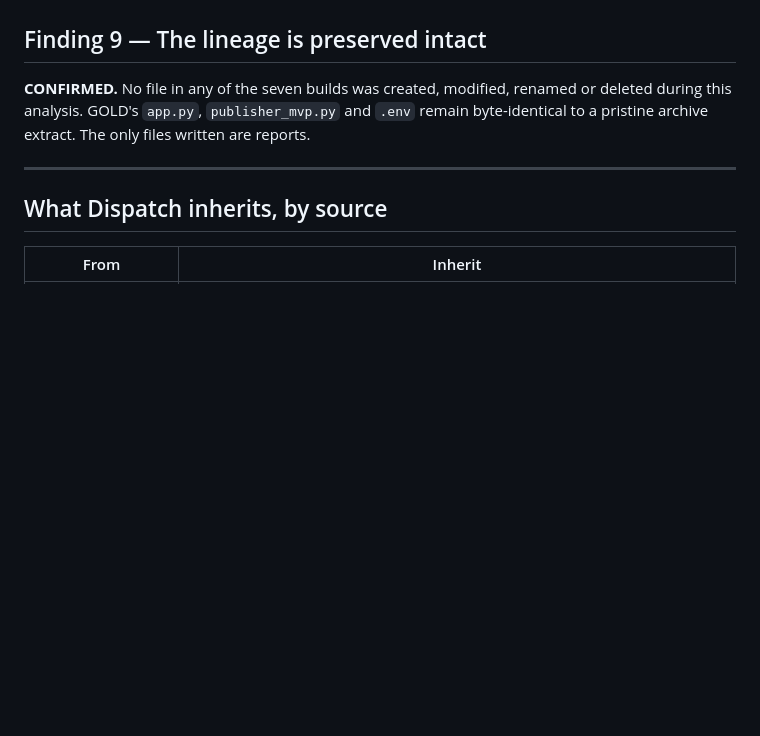
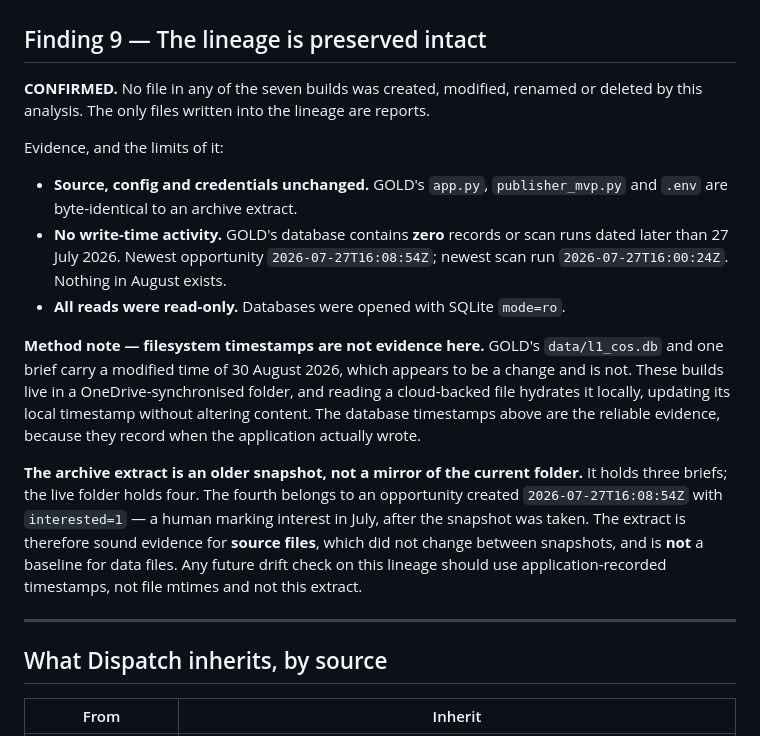
Before and after one commit to jax1313-outlook/Dispatch, a Markdown page: docs/DISPATCH_GOLD_RECOVERY_FINDINGS.md, the part around the change. Rendered like a GitHub page; blank space fills up the shorter version.

Commit message:
Correct the preservation evidence: timestamps do not prove what I claimed
Two GOLD data files carry an August mtime. That is OneDrive hydrating cloud files on read, not modification - the database contains zero activity later than 27 July 2026, and all reads used SQLite mode=ro.

The archive extract is also an older snapshot, not a mirror: it holds three briefs to the live folder's four, and the fourth belongs to a 27 July opportunity a human marked interested. It is sound evidence for source files and is not a baseline for data. Finding 9 now says what was actually verified and how.

Co-Authored-By: Claude Opus 5 <noreply@anthropic.com>

```diff
--- a/docs/DISPATCH_GOLD_RECOVERY_FINDINGS.md
+++ b/docs/DISPATCH_GOLD_RECOVERY_FINDINGS.md
@@ -133,8 +133,31 @@ recovery work that copies files from these builds will copy the key with them.
 ## Finding 9 — The lineage is preserved intact
 
 **CONFIRMED.** No file in any of the seven builds was created, modified, renamed or
-deleted during this analysis. GOLD's `app.py`, `publisher_mvp.py` and `.env` remain
-byte-identical to a pristine archive extract. The only files written are reports.
+deleted by this analysis. The only files written into the lineage are reports.
+
+Evidence, and the limits of it:
+
+- **Source, config and credentials unchanged.** GOLD's `app.py`, `publisher_mvp.py` and
+  `.env` are byte-identical to an archive extract.
+- **No write-time activity.** GOLD's database contains **zero** records or scan runs dated
+  later than 27 July 2026. Newest opportunity `2026-07-27T16:08:54Z`; newest scan run
+  `2026-07-27T16:00:24Z`. Nothing in August exists.
+- **All reads were read-only.** Databases were opened with SQLite `mode=ro`.
+
+**Method note — filesystem timestamps are not evidence here.** GOLD's `data/l1_cos.db` and
+one brief carry a modified time of 30 August 2026, which appears to be a change and is
+not. These builds live in a OneDrive-synchronised folder, and reading a cloud-backed file
+hydrates it locally, updating its local timestamp without altering content. The database
+timestamps above are the reliable evidence, because they record when the application
+actually wrote.
+
+**The archive extract is an older snapshot, not a mirror of the current folder.** It holds
+three briefs; the live folder holds four. The fourth belongs to an opportunity created
+`2026-07-27T16:08:54Z` with `interested=1` — a human marking interest in July, after the
+snapshot was taken. The extract is therefore sound evidence for **source files**, which did
+not change between snapshots, and is **not** a baseline for data files. Any future drift
+check on this lineage should use application-recorded timestamps, not file mtimes and not
+this extract.
 
 ---
 
```
